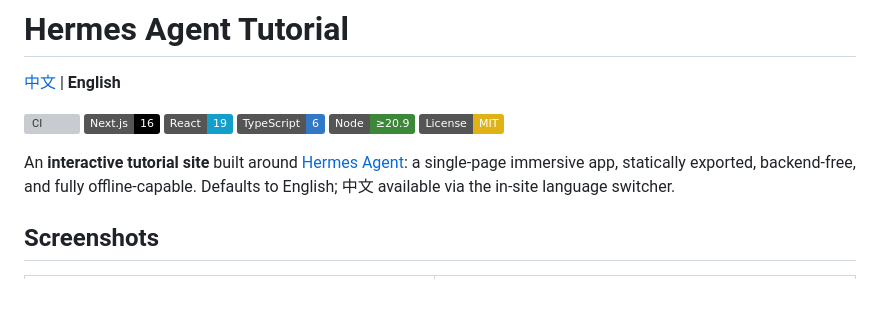
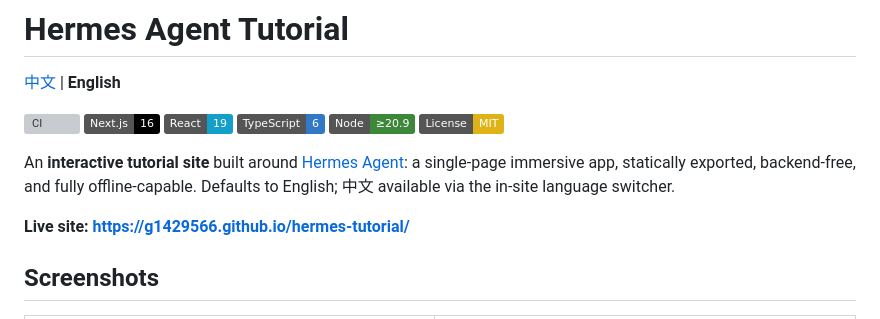
Before and after one commit to g1429566/hermes-tutorial, a Markdown page: README.md, the part around the change. Rendered like a GitHub page; badges without logos; blank space fills up the shorter version; grey boxes are pictures that could not be loaded.

```diff
--- a/README.md
+++ b/README.md
@@ -10,6 +10,8 @@
 ![License](https://img.shields.io/badge/License-MIT-yellow)
 
 An **interactive tutorial site** built around [Hermes Agent](https://github.com/NousResearch/hermes-agent): a single-page immersive app, statically exported, backend-free, and fully offline-capable. Defaults to English; 中文 available via the in-site language switcher.
+
+**Live site: https://g1429566.github.io/hermes-tutorial/**
 
 ## Screenshots
 
```
Also changed, not shown: README.ch.md (+2 -0 lines).
